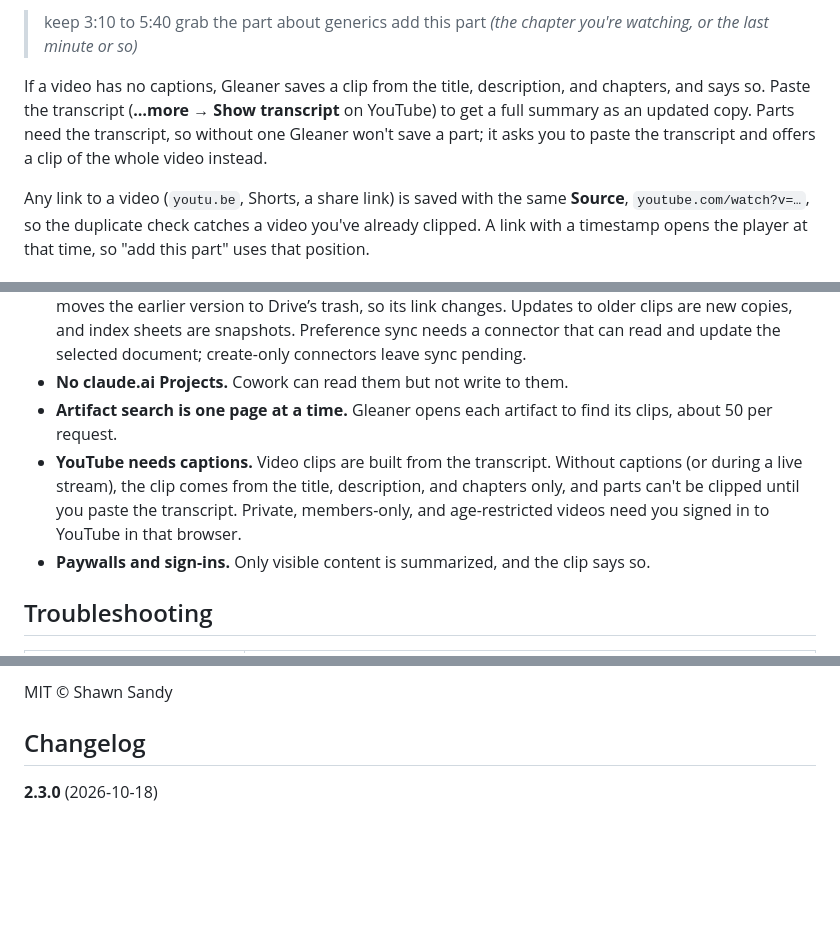
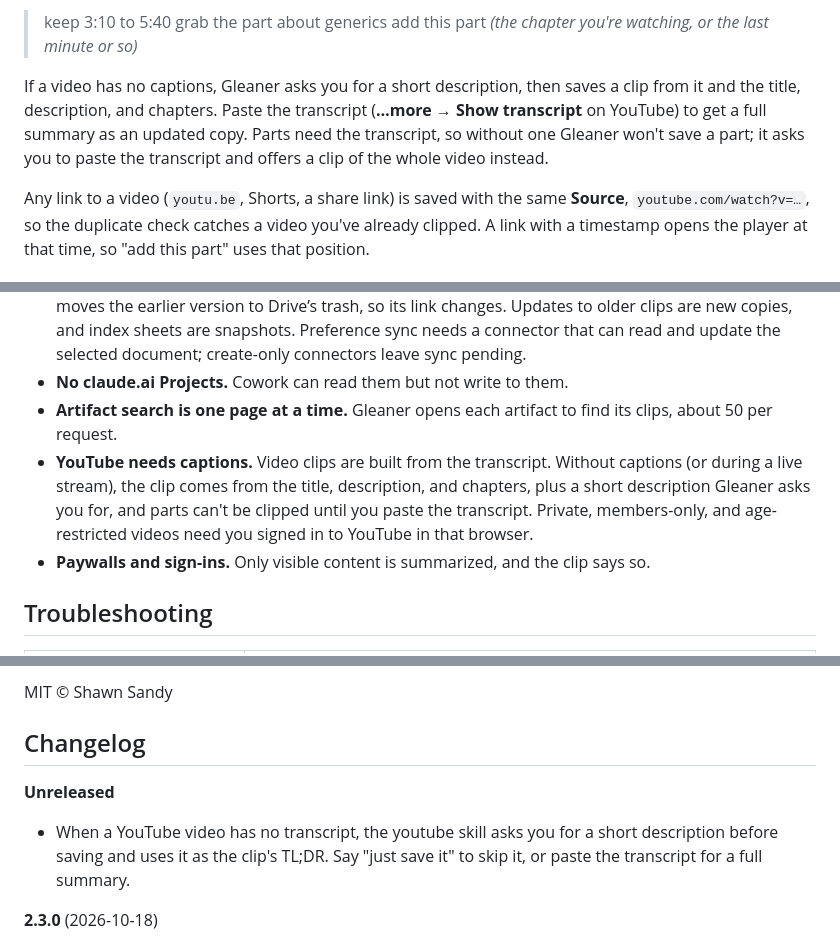
Before and after one commit to shawn-sandy/gleaner, a Markdown page: README.md, 3 parts joined by grey strips. Drawn GitHub-style; blank space fills up the shorter version.

Commit message:
Ask for a description when a YouTube video has no transcript
- The youtube skill asks for a short description before saving a clip with no transcript, and uses it as the TL;DR.
- Saying "just save it" still saves the clip without one.
- README and skills guide updated to match, with an Unreleased changelog entry.

Co-Authored-By: Claude Haiku 5.5 <noreply@anthropic.com>

```diff
--- a/README.md
+++ b/README.md
@@ -247,7 +247,7 @@ Collect moments as parts by time or topic:
 > grab the part about generics
 > add this part *(the chapter you're watching, or the last minute or so)*
 
-If a video has no captions, Gleaner saves a clip from the title, description, and chapters, and says so. Paste the transcript (**…more → Show transcript** on YouTube) to get a full summary as an updated copy. Parts need the transcript, so without one Gleaner won't save a part; it asks you to paste the transcript and offers a clip of the whole video instead.
+If a video has no captions, Gleaner asks you for a short description, then saves a clip from it and the title, description, and chapters. Paste the transcript (**…more → Show transcript** on YouTube) to get a full summary as an updated copy. Parts need the transcript, so without one Gleaner won't save a part; it asks you to paste the transcript and offers a clip of the whole video instead.
 
 Any link to a video (`youtu.be`, Shorts, a share link) is saved with the same **Source**, `youtube.com/watch?v=…`, so the duplicate check catches a video you've already clipped. A link with a timestamp opens the player at that time, so "add this part" uses that position.
 
@@ -467,7 +467,7 @@ Files are named `yyyy-mm-dd-short-title`. If a name is taken, Gleaner adds `-2`,
 - **Drive capabilities vary.** Adding to a Drive clip in the same session uploads the updated clip and moves the earlier version to Drive’s trash, so its link changes. Updates to older clips are new copies, and index sheets are snapshots. Preference sync needs a connector that can read and update the selected document; create-only connectors leave sync pending.
 - **No claude.ai Projects.** Cowork can read them but not write to them.
 - **Artifact search is one page at a time.** Gleaner opens each artifact to find its clips, about 50 per request.
-- **YouTube needs captions.** Video clips are built from the transcript. Without captions (or during a live stream), the clip comes from the title, description, and chapters only, and parts can't be clipped until you paste the transcript. Private, members-only, and age-restricted videos need you signed in to YouTube in that browser.
+- **YouTube needs captions.** Video clips are built from the transcript. Without captions (or during a live stream), the clip comes from the title, description, and chapters, plus a short description Gleaner asks you for, and parts can't be clipped until you paste the transcript. Private, members-only, and age-restricted videos need you signed in to YouTube in that browser.
 - **Paywalls and sign-ins.** Only visible content is summarized, and the clip says so.
 
 ## Troubleshooting
@@ -572,6 +572,9 @@ MIT © Shawn Sandy
 
 ## Changelog
 
+**Unreleased**
+- When a YouTube video has no transcript, the youtube skill asks you for a short description before saving and uses it as the clip's TL;DR. Say "just save it" to skip it, or paste the transcript for a full summary.
+
 **2.3.0** (2026-10-18)
 - Clips are saved as Markdown (`.md`) files by default, in Google Drive too, instead of being converted to Google Docs. Notion and artifact clips keep their own formats without asking.
 - Say "save it as a Google Doc" for one Doc (in Claude Code, this saves to Drive), or set your default format to `auto` to get Docs whenever Drive can convert them. First-save setup leaves the format unset unless you pick one.
```
Also changed, not shown: 2 other files.
